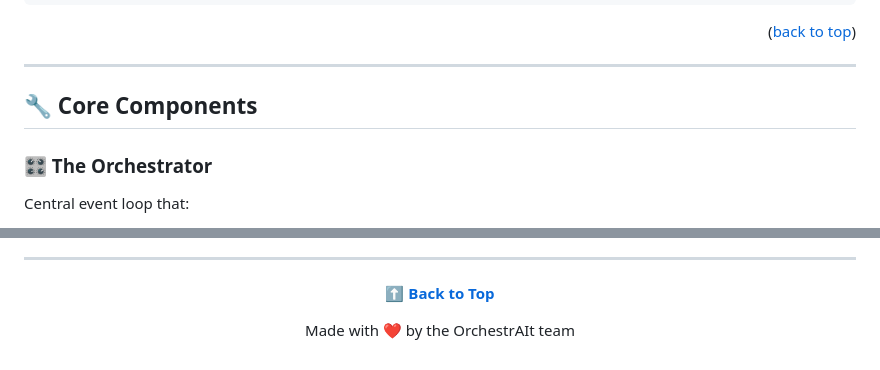
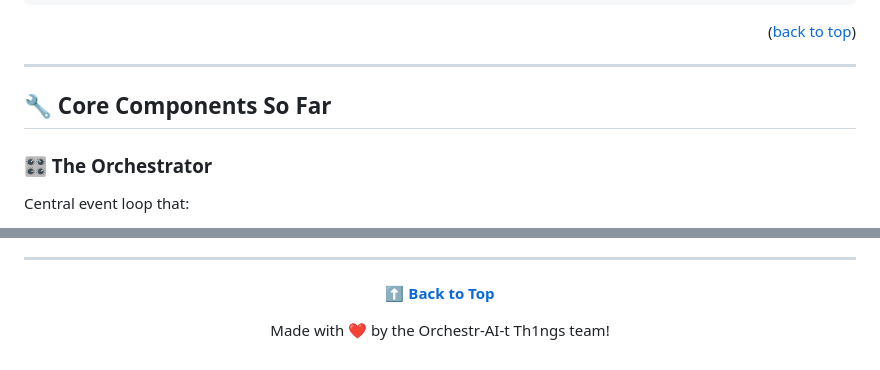
Before and after one commit to royhodge812/test-1, a Markdown page: README.md, 2 parts joined by grey strips. Rendered like a GitHub page.

```diff
--- a/README.md
+++ b/README.md
@@ -143,7 +146,7 @@ engine.dispatch('Execute scan and stream structured JSON output.');
 
 ---
 
-## 🔧 Core Components
+## 🔧 Core Components So Far
 
 ### 🎛️ The Orchestrator
 Central event loop that:
@@ -258,7 +264,7 @@ Project Link: [https://github.com/royhodge812/OrchestrAIt](https://github.com/ro
 
 **[⬆ Back to Top](#-orchestrait)**
 
-Made with ❤️ by the OrchestrAIt team
+Made with ❤️ by the Orchestr-AI-t Th1ngs team!
 
 </div>
 
```
Also changed, not shown: other parts of README.md (+10 -4 lines).
